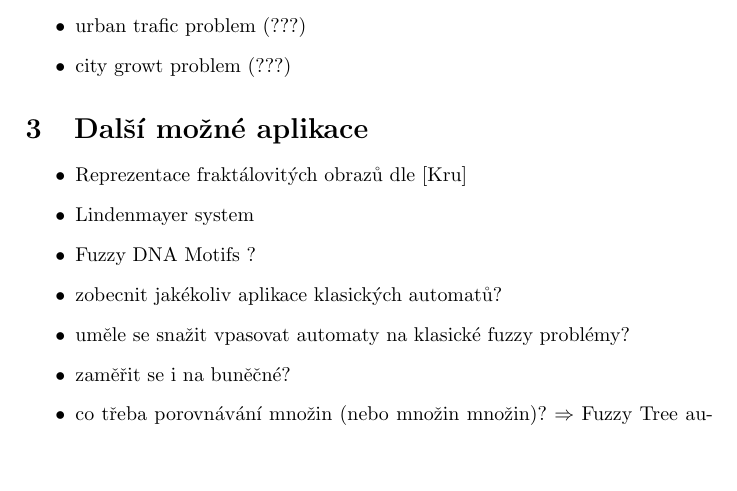
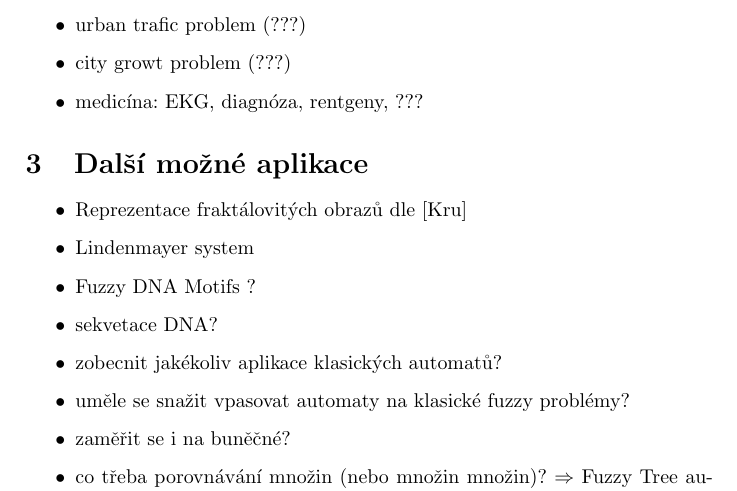
Before and after one commit to Nagarjune1/fap-diplom, a LaTeX document (theory/notes-new.tex): part of page 2 of 3, cut so that both start at the same text, the shorter picture padded with empty space. Compiled offline with pdfLaTeX.

Commit message:
Added some more applications' notes
	- just only a medical, need more readind to provide more info

```diff
--- a/theory/notes-new.tex
+++ b/theory/notes-new.tex
@@ -32,6 +32,7 @@
  \item Petriho sítě (???)
  \item urban trafic problem (???)
  \item city growt problem (???)
+ \item medicína: EKG, diagnóza, rentgeny, ???
 \end{itemize}
 
 \section{Další možné aplikace}
@@ -39,6 +40,7 @@
  \item Reprezentace fraktálovitých obrazů dle [Kru]
  \item Lindenmayer system
  \item Fuzzy DNA Motifs ?
+ \item sekvetace DNA?
  \item zobecnit jakékoliv aplikace klasických automatů?
  \item uměle se snažit vpasovat automaty na klasické fuzzy problémy?
  \item zaměřit se i na buněčné?
```
Also changed, not shown: theory/notes-new.pdf, 1 other file.
